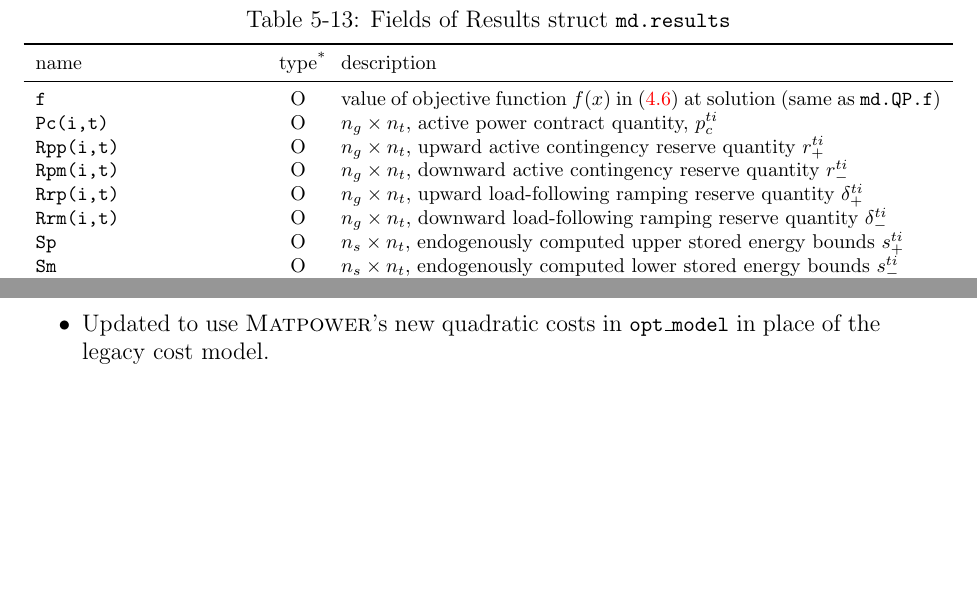
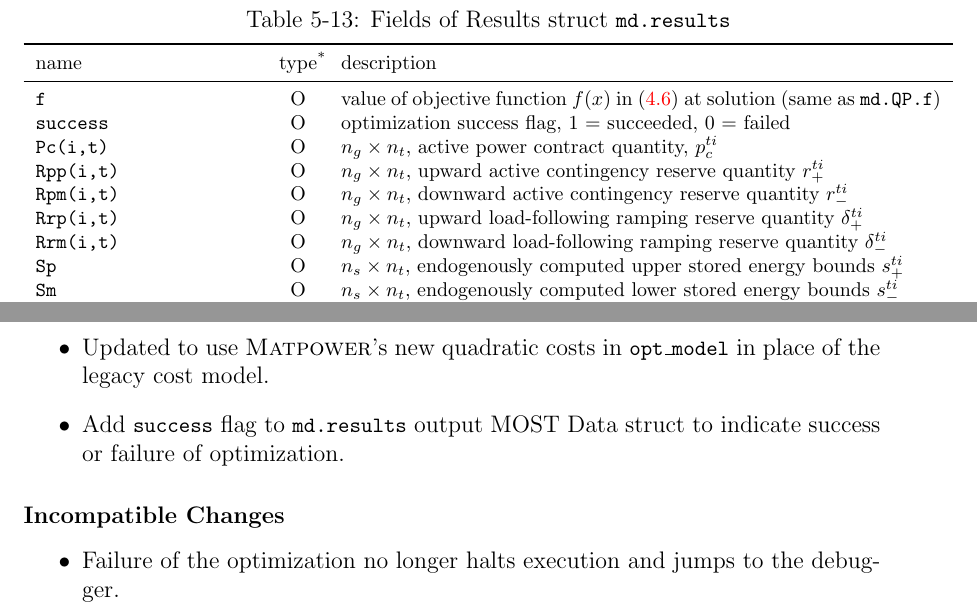
Before and after one commit to MATPOWER/most, a LaTeX document (docs/src/MOST-manual/MOST-manual.tex): two parts of pages 69 and 112 of 113, joined at a grey line, cut so that both start at the same text, the shorter picture padded with empty space. Compiled offline with pdfLaTeX.

Commit message:
Add mdo.results.success flag and remove execution halt on optimization failure.

```diff
--- a/docs/src/MOST-manual/MOST-manual.tex
+++ b/docs/src/MOST-manual/MOST-manual.tex
@@ -1979,6 +1979,7 @@ name & type\tnote{*} & description \\
 name & type\tnote{*} & description \\
 \midrule
 \code{f}	& O	& value of objective function $f(x)$ in \eqref{eq:mostobjective} at solution (same as \code{md.QP.f})	\\
+\code{success}	& O	& optimization success flag, 1 = succeeded, 0 = failed	\\
 \code{Pc(i,t)}	& O	& $n_g \times n_t$, active power contract quantity, $p_c^{ti}$	\\
 \code{Rpp(i,t)}	& O	& $n_g \times n_t$, upward active contingency reserve quantity $r_+^{ti}$	\\
 \code{Rpm(i,t)}	& O	& $n_g \times n_t$, downward active contingency reserve quantity $r_-^{ti}$	\\
@@ -3272,6 +3273,12 @@ The \href{http://www.pserc.cornell.edu/matpower/docs/MOST-manual-1.0.1.pdf}{\mos
 \begin{itemize}
 \item Updated to use OOP notation for \code{opt\_model} object, and avoid calls to deprecated methods, using \code{init\_indexed\_name()} and \code{add\_lin\_constraint()} instead.
 \item Updated to use \matpower{}'s new quadratic costs in \code{opt\_model} in place of the legacy cost model.
+\item Add \code{success} flag to \code{md.results} output \md{} to indicate success or failure of optimization.
+\end{itemize}
+
+\subsubsection*{Incompatible Changes}
+\begin{itemize}
+\item Failure of the optimization no longer halts execution and jumps to the debugger.
 \end{itemize}
 
 \end{appendices}
```
Also changed, not shown: CHANGES.md (+6 -0 lines), 1 other file.
